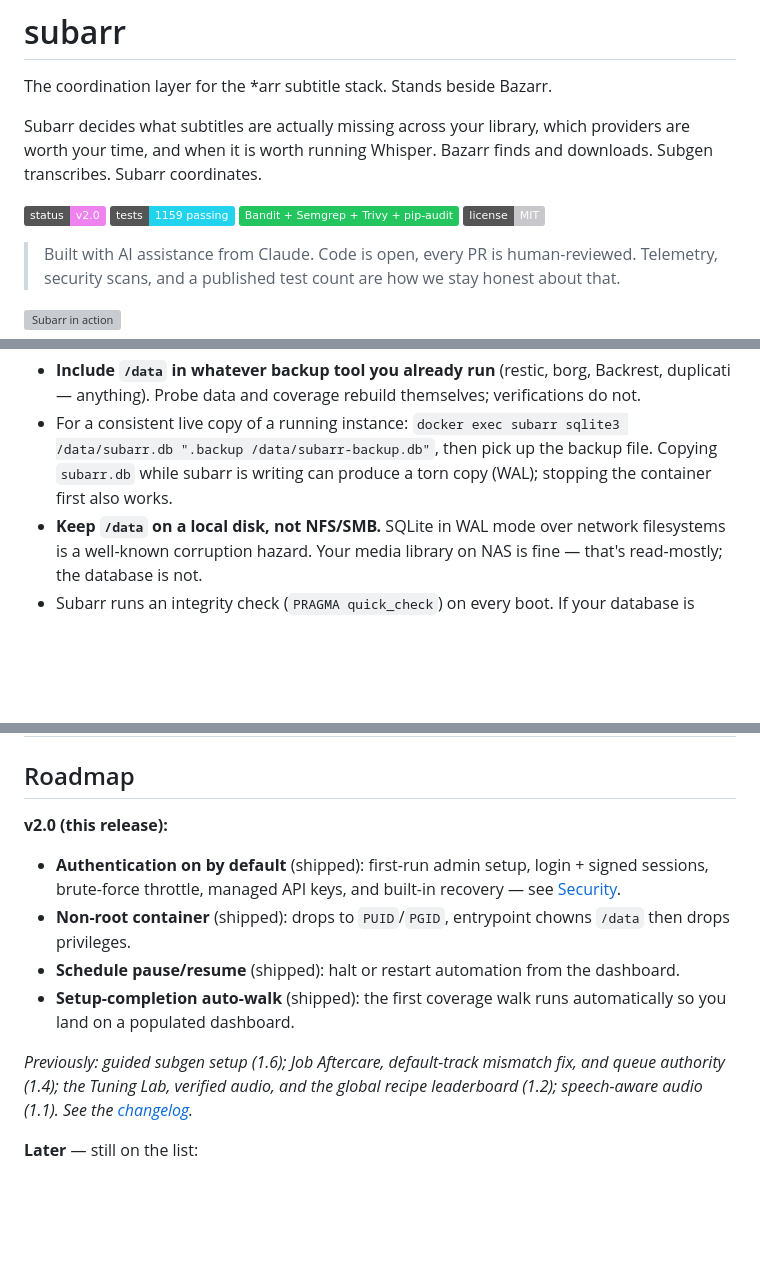
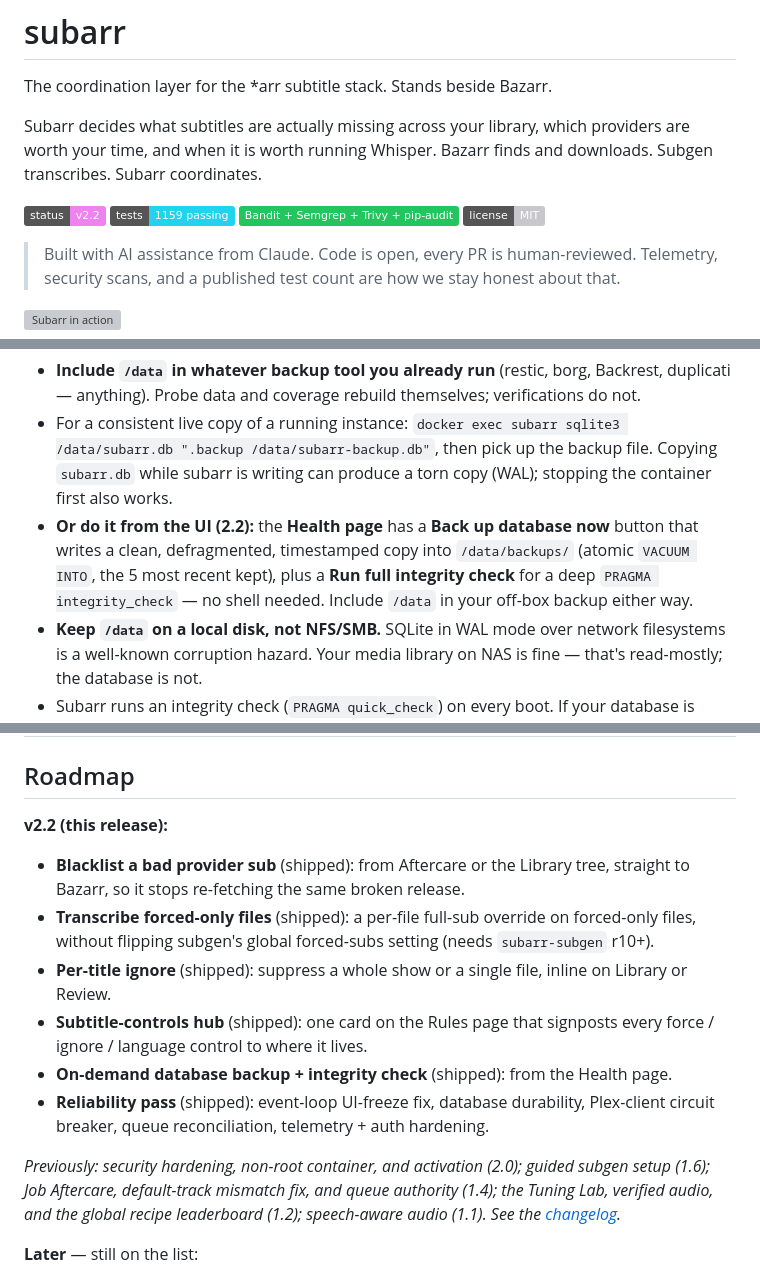
Before and after one commit to coaxk/subarr, a Markdown page: README.md, 3 parts joined by grey strips. Rendered like a GitHub page; badges without logos; blank space fills up the shorter version; grey boxes are pictures that could not be loaded.

Commit message:
docs: finish README for v2.2 (roadmap, in-app DB backup, status badge)
Follow-up to the v2.2.0 release: the targeted pass missed the Roadmap
(still 'v2.0 this release'), the Backing-up section (no mention of the #291
in-app DB backup + integrity check), and the status badge. Now current.

Co-Authored-By: Claude Opus 4.8 <noreply@anthropic.com>

```diff
--- a/README.md
+++ b/README.md
@@ -4,7 +4,7 @@ The coordination layer for the *arr subtitle stack. Stands beside Bazarr.
 
 Subarr decides what subtitles are actually missing across your library, which providers are worth your time, and when it is worth running Whisper. Bazarr finds and downloads. Subgen transcribes. Subarr coordinates.
 
-[![status](https://img.shields.io/badge/status-v2.0-violet)](https://github.com/coaxk/subarr)
+[![status](https://img.shields.io/badge/status-v2.2-violet)](https://github.com/coaxk/subarr)
 [![tests](https://img.shields.io/badge/tests-1159_passing-22d3ee)](https://github.com/coaxk/subarr/actions/workflows/ci.yml)
 [![security](https://img.shields.io/badge/Bandit_%2B_Semgrep_%2B_Trivy_%2B_pip--audit-22c55e)](#security)
 [![license](https://img.shields.io/badge/license-MIT-c8c8cc)](LICENSE)
@@ -311,6 +311,7 @@ What to do about it:
 
 - **Include `/data` in whatever backup tool you already run** (restic, borg, Backrest, duplicati — anything). Probe data and coverage rebuild themselves; verifications do not.
 - For a consistent live copy of a running instance: `docker exec subarr sqlite3 /data/subarr.db ".backup /data/subarr-backup.db"`, then pick up the backup file. Copying `subarr.db` while subarr is writing can produce a torn copy (WAL); stopping the container first also works.
+- **Or do it from the UI (2.2):** the **Health page** has a **Back up database now** button that writes a clean, defragmented, timestamped copy into `/data/backups/` (atomic `VACUUM INTO`, the 5 most recent kept), plus a **Run full integrity check** for a deep `PRAGMA integrity_check` — no shell needed. Include `/data` in your off-box backup either way.
 - **Keep `/data` on a local disk, not NFS/SMB.** SQLite in WAL mode over network filesystems is a well-known corruption hazard. Your media library on NAS is fine — that's read-mostly; the database is not.
 - Subarr runs an integrity check (`PRAGMA quick_check`) on every boot. If your database is damaged you'll see it on the **Health page** and the red header pill — back up `/data` immediately at that point, before anything else writes.
 - **Make sure `/data` is an actual volume.** If you run without one (a bare container, or you removed the volume line), every `docker compose up` starts from an empty database — all your verifications gone, and a brand-new install each time. Subarr detects this on boot and flags it loudly on the Health page; if you see that warning, add a volume for `/data` before you do anything else.
@@ -421,14 +422,16 @@ Three deployment tiers (full templates in [`deploy/templates/`](deploy/templates
 
 ## Roadmap
 
-**v2.0 (this release):**
+**v2.2 (this release):**
 
-- **Authentication on by default** (shipped): first-run admin setup, login + signed sessions, brute-force throttle, managed API keys, and built-in recovery — see [Security](#authentication).
-- **Non-root container** (shipped): drops to `PUID`/`PGID`, entrypoint chowns `/data` then drops privileges.
-- **Schedule pause/resume** (shipped): halt or restart automation from the dashboard.
-- **Setup-completion auto-walk** (shipped): the first coverage walk runs automatically so you land on a populated dashboard.
+- **Blacklist a bad provider sub** (shipped): from Aftercare or the Library tree, straight to Bazarr, so it stops re-fetching the same broken release.
+- **Transcribe forced-only files** (shipped): a per-file full-sub override on forced-only files, without flipping subgen's global forced-subs setting (needs `subarr-subgen` r10+).
+- **Per-title ignore** (shipped): suppress a whole show or a single file, inline on Library or Review.
+- **Subtitle-controls hub** (shipped): one card on the Rules page that signposts every force / ignore / language control to where it lives.
+- **On-demand database backup + integrity check** (shipped): from the Health page.
+- **Reliability pass** (shipped): event-loop UI-freeze fix, database durability, Plex-client circuit breaker, queue reconciliation, telemetry + auth hardening.
 
-*Previously: guided subgen setup (1.6); Job Aftercare, default-track mismatch fix, and queue authority (1.4); the Tuning Lab, verified audio, and the global recipe leaderboard (1.2); speech-aware audio (1.1). See the [changelog](CHANGELOG.md).*
+*Previously: security hardening, non-root container, and activation (2.0); guided subgen setup (1.6); Job Aftercare, default-track mismatch fix, and queue authority (1.4); the Tuning Lab, verified audio, and the global recipe leaderboard (1.2); speech-aware audio (1.1). See the [changelog](CHANGELOG.md).*
 
 **Later** — still on the list:
 
```
